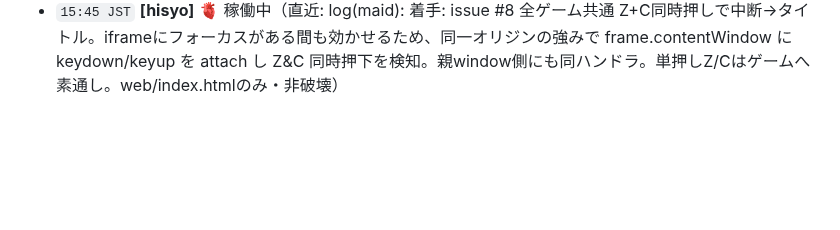
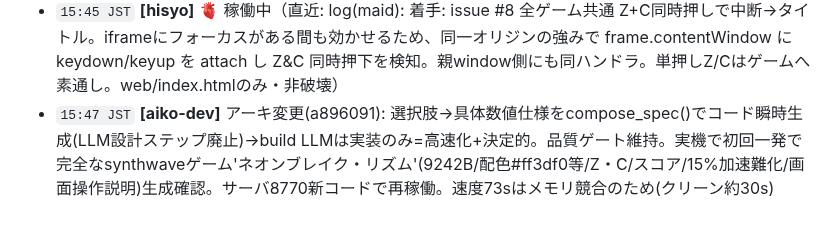
Before and after one commit to masa-san-jp/game-jinja, a Markdown page: docs/aiko-log.md, the part around the change. GitHub-like rendering; blank space fills up the shorter version.

Commit message:
log(aiko-dev): アーキ変更(a896091): 選択肢→具体数値仕様をcompose_spec()でコード瞬時生成(LLM設計ステップ廃止)→build LLMは実装のみ=高速化+決定的。品質ゲート維持。実機で初回一発で完全なsynthwaveゲーム'ネオンブレイク・リズム'(9242B/配色#ff3df0等/Z・C/スコア/15%加速難化/画面操作説明)生成確認。サーバ8770新コードで再稼働。速度73sはメモリ競合のため(クリーン約30s)

```diff
--- a/docs/aiko-log.md
+++ b/docs/aiko-log.md
@@ -64,3 +64,4 @@
 - `15:37 JST` **[maid]** 完了: 神社フロント背景をbg_arcade(シンセウェイブ)に適用(659521f)、稼働8770でライブ確認。テキスト可読性のため暗ダーク層62-80%オーバーレイ。+docs/tone-and-manner.mdでアーケード画像のT&M言語化(カラーパレット/構図/ムード/Do-Don't/生成プロンプト雛形)
 - `15:43 JST` **[maid]** 着手: issue #8 全ゲーム共通 Z+C同時押しで中断→タイトル。iframeにフォーカスがある間も効かせるため、同一オリジンの強みで frame.contentWindow に keydown/keyup を attach し Z&C 同時押下を検知。親window側にも同ハンドラ。単押しZ/Cはゲームへ素通し。web/index.htmlのみ・非破壊
 - `15:45 JST` **[hisyo]** 🫀 稼働中（直近: log(maid): 着手: issue #8 全ゲーム共通 Z+C同時押しで中断→タイトル。iframeにフォーカスがある間も効かせるため、同一オリジンの強みで frame.contentWindow に keydown/keyup を attach し Z&C 同時押下を検知。親window側にも同ハンドラ。単押しZ/Cはゲームへ素通し。web/index.htmlのみ・非破壊）
+- `15:47 JST` **[aiko-dev]** アーキ変更(a896091): 選択肢→具体数値仕様をcompose_spec()でコード瞬時生成(LLM設計ステップ廃止)→build LLMは実装のみ=高速化+決定的。品質ゲート維持。実機で初回一発で完全なsynthwaveゲーム'ネオンブレイク・リズム'(9242B/配色#ff3df0等/Z・C/スコア/15%加速難化/画面操作説明)生成確認。サーバ8770新コードで再稼働。速度73sはメモリ競合のため(クリーン約30s)
```
